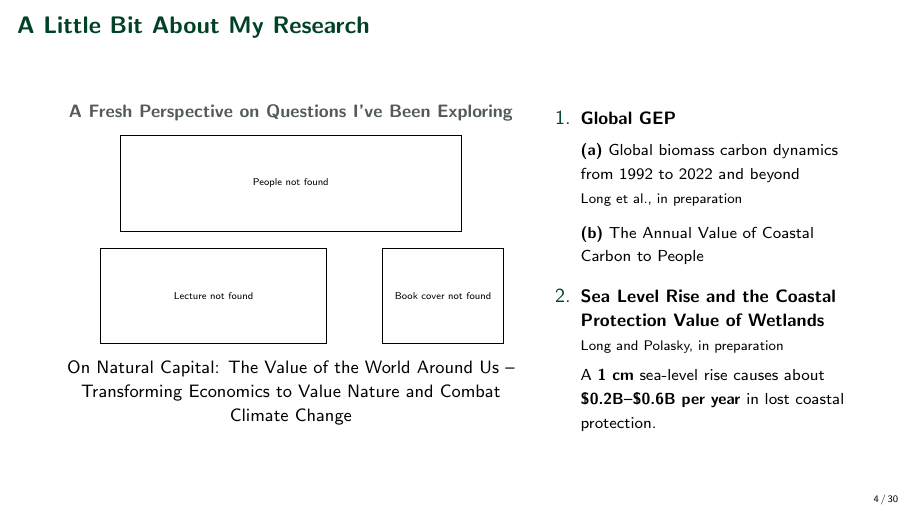
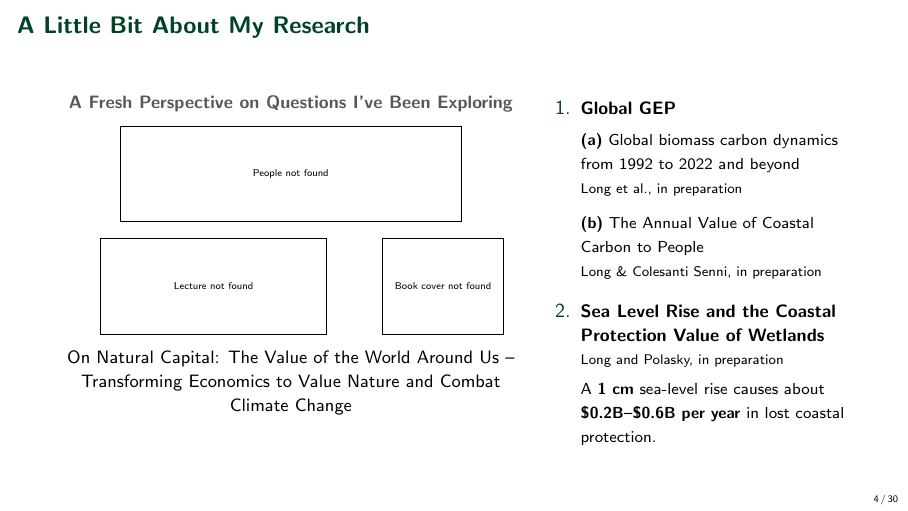
Before and after one commit to yanxulong/fuel_reduction_wildfire, LaTeX slides (slides/fuel_reduction_wildfire_natcap_lab20261102.tex): page 4 of 38. Compiled offline with pdfLaTeX.

Commit message:
Add Long and Colesanti Senni authorship to coastal carbon study

```diff
--- a/slides/fuel_reduction_wildfire_natcap_lab20261102.tex
+++ b/slides/fuel_reduction_wildfire_natcap_lab20261102.tex
@@ -242,6 +242,7 @@
           {\footnotesize\textbf{(a)} Global biomass carbon dynamics from 1992 to 2022 and beyond}\par
           {\scriptsize Long et al., in preparation}\par\vspace{0.55em}
           {\footnotesize\textbf{(b)} The Annual Value of Coastal Carbon to People}\par
+          {\scriptsize Long \& Colesanti Senni, in preparation}\par
         \item {\small\bfseries Sea Level Rise and the Coastal Protection Value of Wetlands}\par
           {\scriptsize Long and Polasky, in preparation}\par\vspace{0.3em}
           {\footnotesize A \textbf{1 cm} sea-level rise causes about \textbf{\$0.2B--\$0.6B per year} in lost coastal protection.}
```
